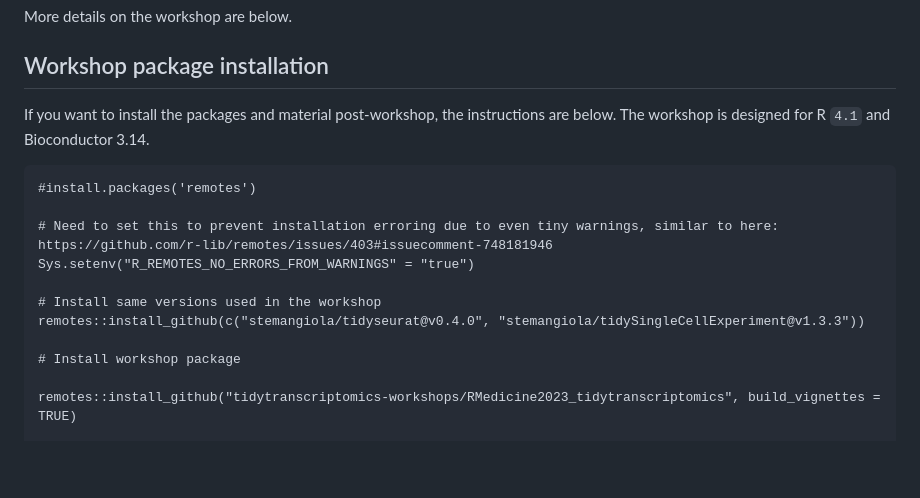
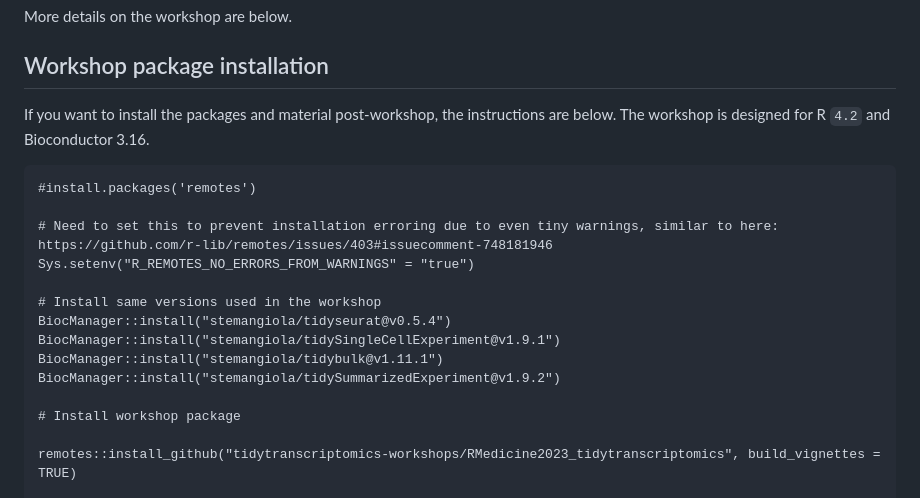
Before and after one commit to tidytranscriptomics-workshops/RMedicine2023_tidytranscriptomics, a Markdown page: README.md, the part around the change. GitHub-like rendering; blank space fills up the shorter version.

````diff
--- a/README.md
+++ b/README.md
@@ -20,7 +20,7 @@ More details on the workshop are below.
 
 ## Workshop package installation
 
-If you want to install the packages and material post-workshop, the instructions are below. The workshop is designed for R `4.1` and Bioconductor 3.14.
+If you want to install the packages and material post-workshop, the instructions are below. The workshop is designed for R `4.2` and Bioconductor 3.16.
 
 ```
 #install.packages('remotes')
@@ -29,7 +29,10 @@ If you want to install the packages and material post-workshop, the instructions
 Sys.setenv("R_REMOTES_NO_ERRORS_FROM_WARNINGS" = "true")
 
 # Install same versions used in the workshop
-remotes::install_github(c("stemangiola/tidyseurat@v0.4.0", "stemangiola/tidySingleCellExperiment@v1.3.3"))
+BiocManager::install("stemangiola/tidyseurat@v0.5.4")
+BiocManager::install("stemangiola/tidySingleCellExperiment@v1.9.1")
+BiocManager::install("stemangiola/tidybulk@v1.11.1")
+BiocManager::install("stemangiola/tidySummarizedExperiment@v1.9.2")
 
 # Install workshop package
 
````
